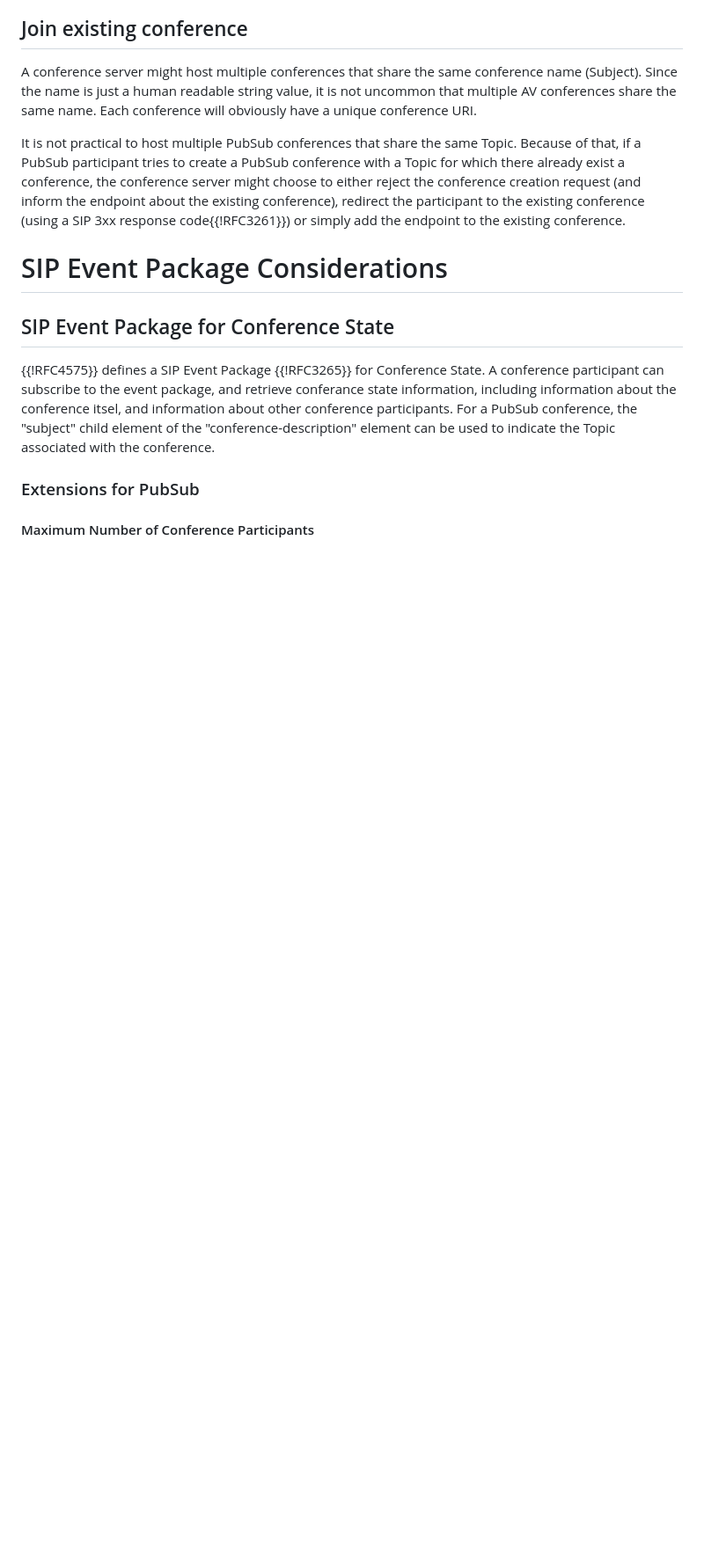
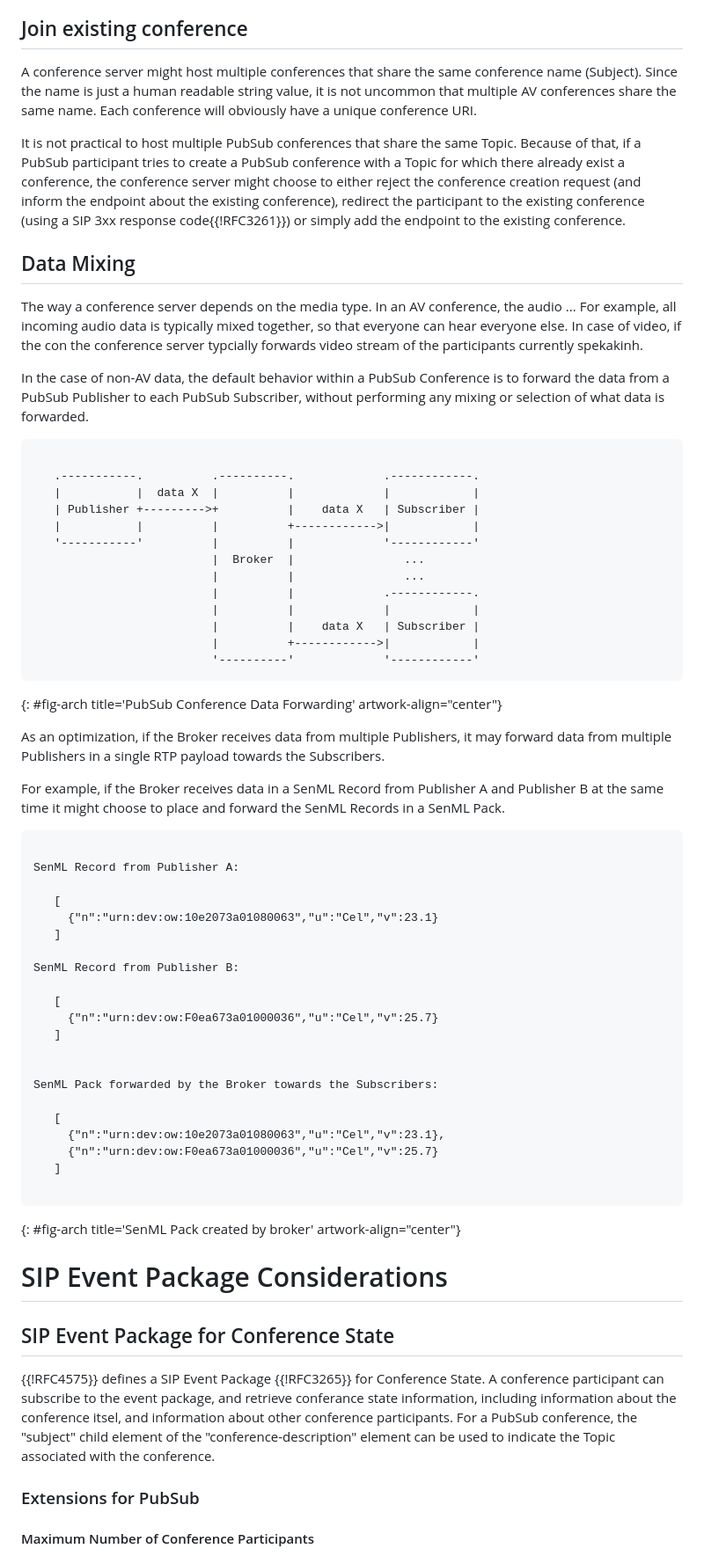
Before and after one commit to cdh4u/conference-pubsub, a Markdown page: draft-holmberg-conference-pubsub.md, the part around the change. Shown at 88% size. GitHub-like rendering; blank space fills up the shorter version.

```diff
--- a/draft-holmberg-conference-pubsub.md
+++ b/draft-holmberg-conference-pubsub.md
@@ -208,6 +208,69 @@ A conference server might host multiple conferences that share the same conferen
 
 It is not practical to host multiple PubSub conferences that share the same Topic. Because of that, if a PubSub participant tries to create a PubSub conference with a Topic for which there already exist a conference, the conference server might choose to either reject the conference creation request (and inform the endpoint about the existing conference), redirect the participant to the existing conference (using a SIP 3xx response code{{!RFC3261}}) or simply add the endpoint to the existing conference.
 
+
+## Data Mixing
+
+
+
+
+
+The way a conference server depends on the media type. In an AV conference, the audio ... For example, all incoming audio data is typically mixed together, so that everyone can hear everyone else. In case of video, if the con the conference server typcially forwards video stream of the participants currently spekakinh.
+
+In the case of non-AV data, the default behavior within a PubSub Conference is to forward the data from a PubSub Publisher to each PubSub Subscriber, without performing any mixing or selection of what data is forwarded.
+
+~~~~ aasvg
+
+   .-----------.          .----------.             .------------.
+   |           |  data X  |          |             |            |
+   | Publisher +--------->+          |    data X   | Subscriber |
+   |           |          |          +------------>|            |
+   '-----------'          |          |             '------------'
+                          |  Broker  |                ...
+                          |          |                ...
+                          |          |             .------------.
+                          |          |             |            |
+                          |          |    data X   | Subscriber |
+                          |          +------------>|            |
+                          '----------'             '------------'
+~~~~
+{: #fig-arch title='PubSub Conference Data Forwarding' artwork-align="center"}
+
+As an optimization, if the Broker receives data from multiple Publishers, it may forward data from multiple Publishers in a single RTP payload towards the Subscribers.
+
+
+For example, if the Broker receives data in a SenML Record from Publisher A and Publisher B at the same time it might choose to place and forward the SenML Records in a SenML Pack.
+
+
+~~~~ aasvg
+
+SenML Record from Publisher A:
+
+   [
+     {"n":"urn:dev:ow:10e2073a01080063","u":"Cel","v":23.1}
+   ]
+
+SenML Record from Publisher B:
+
+   [
+     {"n":"urn:dev:ow:F0ea673a01000036","u":"Cel","v":25.7}
+   ]
+
+
+SenML Pack forwarded by the Broker towards the Subscribers:
+
+   [
+     {"n":"urn:dev:ow:10e2073a01080063","u":"Cel","v":23.1},
+     {"n":"urn:dev:ow:F0ea673a01000036","u":"Cel","v":25.7}
+   ]
+
+~~~~
+{: #fig-arch title='SenML Pack created by broker' artwork-align="center"}
+
+
+
+
+
 # SIP Event Package Considerations
 
 ## SIP Event Package for Conference State
```
